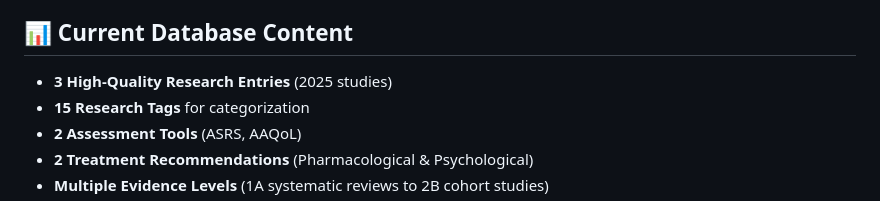
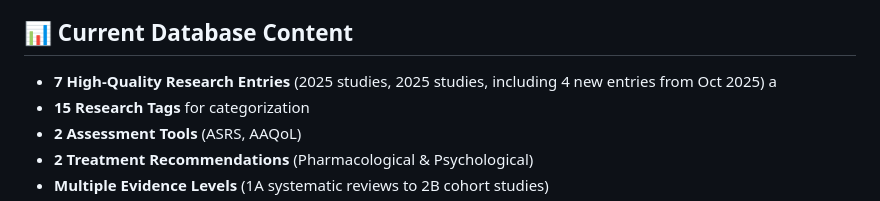
Before and after one commit to vbonk/adhd-research-database, a Markdown page: README.md, the part around the change. GitHub-like rendering.

```diff
--- a/README.md
+++ b/README.md
@@ -21,7 +21,7 @@ A comprehensive PostgreSQL database with Prisma ORM for storing and managing evi
 
 ## 📊 Current Database Content
 
-- **3 High-Quality Research Entries** (2025 studies)
+- **7 High-Quality Research Entries** (2025 studies, 2025 studies, including 4 new entries from Oct 2025) a
 - **15 Research Tags** for categorization
 - **2 Assessment Tools** (ASRS, AAQoL)
 - **2 Treatment Recommendations** (Pharmacological & Psychological)
```
Also changed, not shown: database_statistics.md (added, +14 -0 lines), research_summary_2025-10-06.md (added, +43 -0 lines).
